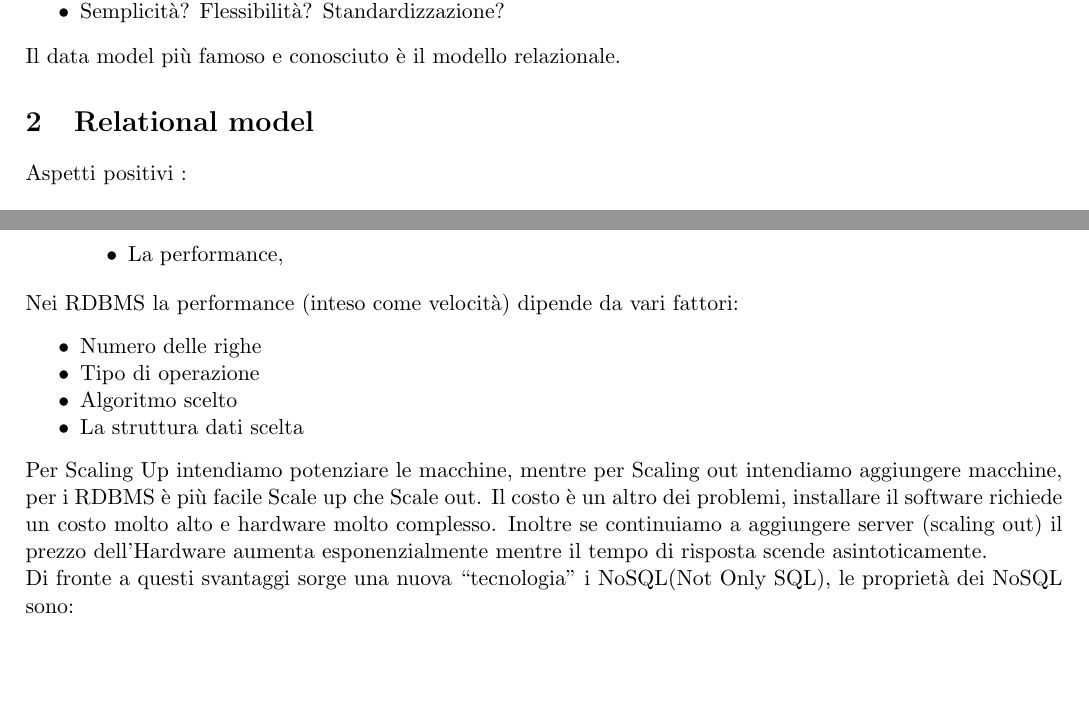
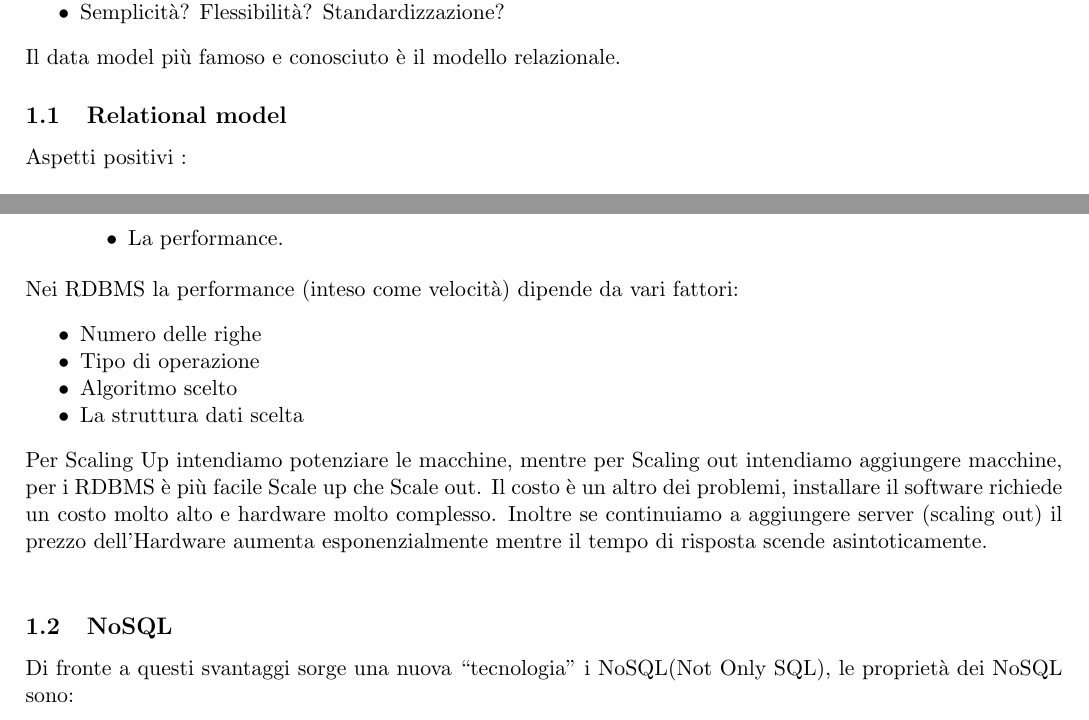
Before and after one commit to moiraghif/appunti, a LaTeX document (data management/DataManagement.tex): two parts of pages 1 and 2 of 17, joined at a grey line, cut so that both start at the same text, the shorter picture padded with empty space. The pictures show the PDF file data management/DataManagement.pdf that the author committed with the source.

Commit message:
Cambiato indice, ora più ordinato

```diff
--- a/data management/DataManagement.tex
+++ b/data management/DataManagement.tex
@@ -36,7 +36,7 @@ Un data model è composto prima di tutto da un modello concettuale (teoria) e po
 \item Semplicità? Flessibilità? Standardizzazione?
 \end{itemize}
 Il data model più famoso  e conosciuto è il modello relazionale.
-\section{Relational model}
+\subsection{Relational model}
 
 Aspetti positivi :
 
@@ -78,7 +78,7 @@ Il RDBMS esiste già da 35 anni quindi è ben sviluppato e molto conosciuto, mol
 		\item
 		Difficile modificare le tabelle.
 		\item
-		La performance,
+		La performance.
 	\end{itemize}
 \end{enumerate}
 Nei RDBMS la performance (inteso come velocità) dipende da vari fattori:
@@ -97,6 +97,7 @@ Per Scaling Up intendiamo potenziare le macchine, mentre per Scaling out intendi
 Il costo è un altro dei problemi, installare il software richiede un costo molto alto e hardware molto complesso.
 Inoltre se continuiamo a aggiungere server (scaling out) il prezzo dell'Hardware aumenta esponenzialmente mentre il tempo di risposta scende asintoticamente.
 \newline
+\subsection{NoSQL}
 Di fronte a questi svantaggi sorge una nuova ``tecnologia'' i NoSQL(Not Only SQL), le proprietà dei NoSQL sono:
 
 \begin{enumerate}[noitemsep]
@@ -398,6 +398,7 @@ Best time to use HBase is when one need to scale out, need random write and/or r
 the data, when we need a well known and simple access. One can combine a GraphDB with HBase, one example is JanusGraph.
 HBase does not support joins, but this can be done in application layer using Scan() and Get() operations of HBase.
 \newline
+\newline
 \textbf{Cassandra\cite{Facebook}}: It started as a support for the Facebook inbox search, it was open sourced in 2008 by Facebook and then it became a top-level project under Apache in 2010. The data model is the same as HBase, the only difference is the way it is stored (storage model) and the program algorithms. We can say it is a restricted BigTable, we can have only one column family. It uses a C* language very similar to SQL language.
 \newline
 Cassandra is a column oriented NoSQL system.
```
Also changed, not shown: data management/DataManagement.pdf, data management/DataManagement.tex (16 more changed lines).
